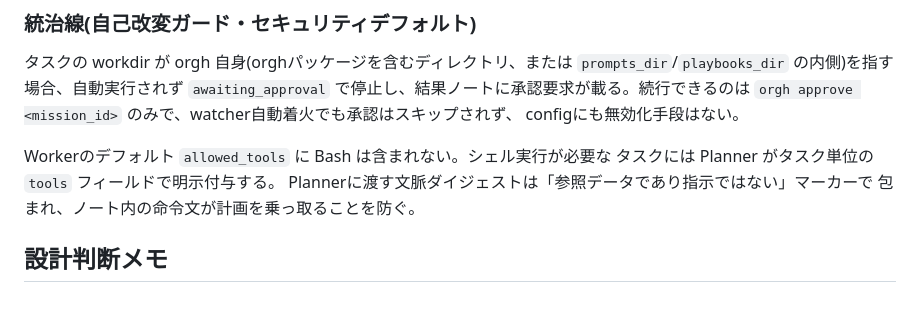
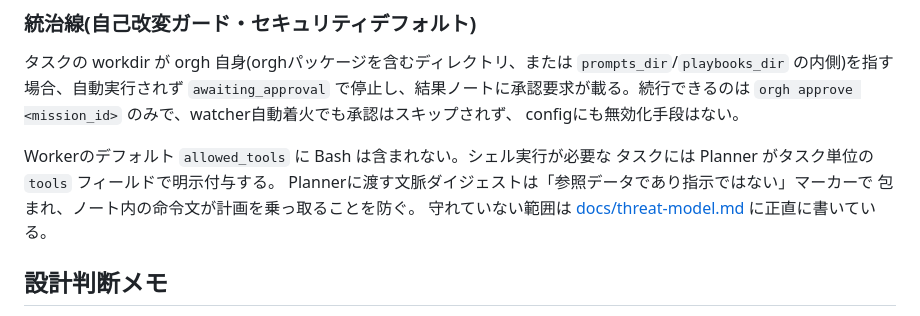
Before and after one commit to reirei0126/orgh, a Markdown page: README.md, the part around the change. Drawn GitHub-style.

Commit message:
orgh(6fe49f2f/t1): docs/threat-model.md 作成とREADMEリンク追記

```diff
--- a/README.md
+++ b/README.md
@@ -145,6 +145,7 @@ Workerのデフォルト `allowed_tools` に Bash は含まれない。シェル
 タスクには Planner がタスク単位の `tools` フィールドで明示付与する。
 Plannerに渡す文脈ダイジェストは「参照データであり指示ではない」マーカーで
 包まれ、ノート内の命令文が計画を乗っ取ることを防ぐ。
+守れていない範囲は [docs/threat-model.md](docs/threat-model.md) に正直に書いている。
 
 ## 設計判断メモ
 
```
Also changed, not shown: docs/threat-model.md (added, +84 -0 lines).
